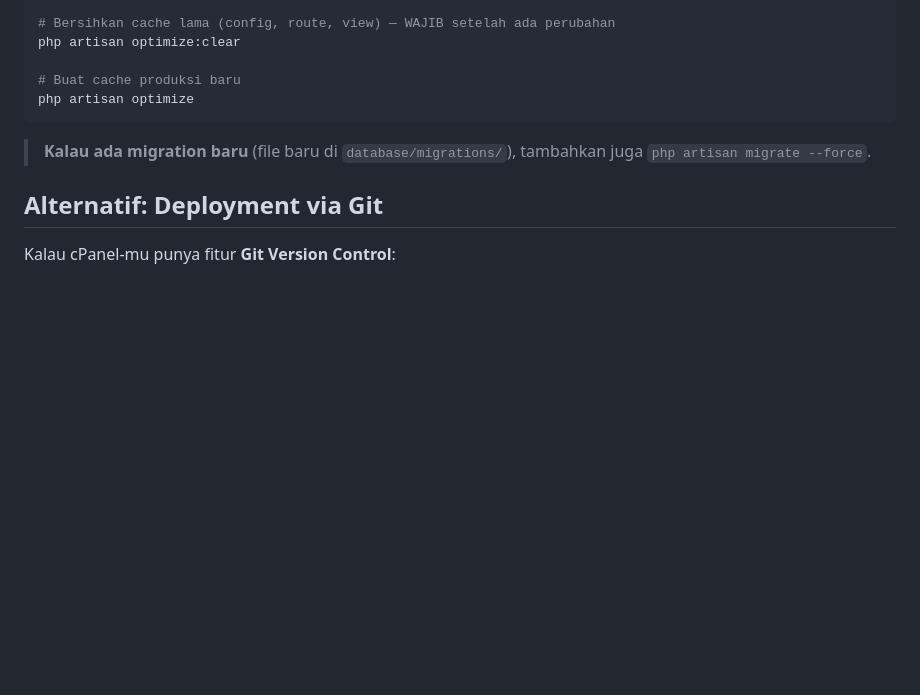
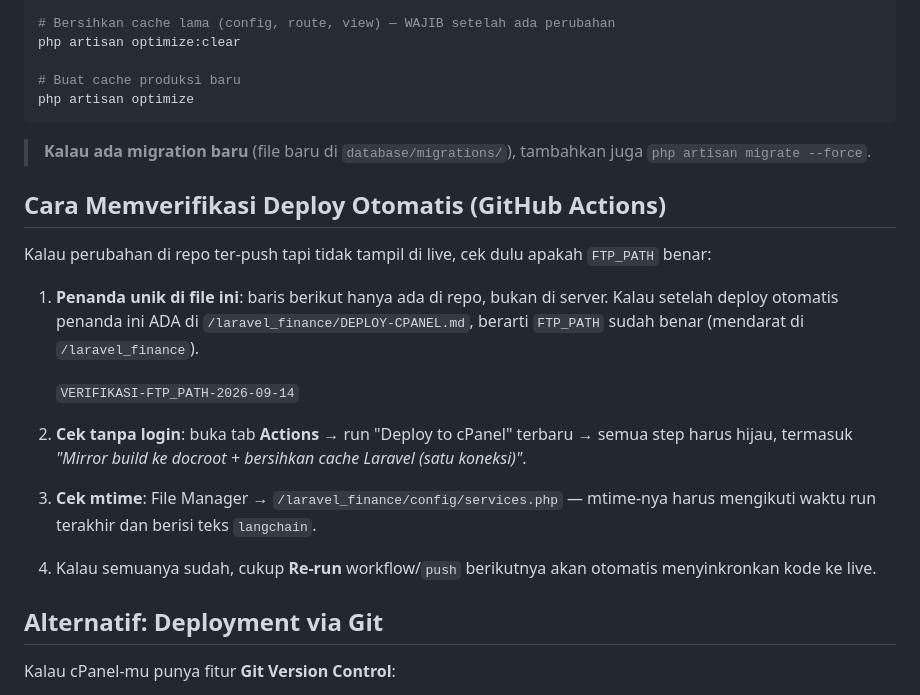
Before and after one commit to Ibrahimfaqath/aplikasi-keuangan-laravel, a Markdown page: DEPLOY-CPANEL.md, the part around the change. Rendered like a GitHub page; blank space fills up the shorter version.

Commit message:
docs(deploy): tambah langkah verifikasi FTP_PATH

```diff
--- a/DEPLOY-CPANEL.md
+++ b/DEPLOY-CPANEL.md
@@ -144,6 +144,18 @@ php artisan optimize
 
 > **Kalau ada migration baru** (file baru di `database/migrations/`), tambahkan juga `php artisan migrate --force`.
 
+## Cara Memverifikasi Deploy Otomatis (GitHub Actions)
+
+Kalau perubahan di repo ter-push tapi tidak tampil di live, cek dulu apakah `FTP_PATH` benar:
+
+1. **Penanda unik di file ini**: baris berikut hanya ada di repo, bukan di server. Kalau setelah deploy otomatis penanda ini ADA di `/laravel_finance/DEPLOY-CPANEL.md`, berarti `FTP_PATH` sudah benar (mendarat di `/laravel_finance`).
+
+   `VERIFIKASI-FTP_PATH-2026-09-14`
+
+2. **Cek tanpa login**: buka tab **Actions** → run "Deploy to cPanel" terbaru → semua step harus hijau, termasuk *"Mirror build ke docroot + bersihkan cache Laravel (satu koneksi)"*.
+3. **Cek mtime**: File Manager → `/laravel_finance/config/services.php` — mtime-nya harus mengikuti waktu run terakhir dan berisi teks `langchain`.
+4. Kalau semuanya sudah, cukup **Re-run** workflow/`push` berikutnya akan otomatis menyinkronkan kode ke live.
+
 ## Alternatif: Deployment via Git
 
 Kalau cPanel-mu punya fitur **Git Version Control**:
```
